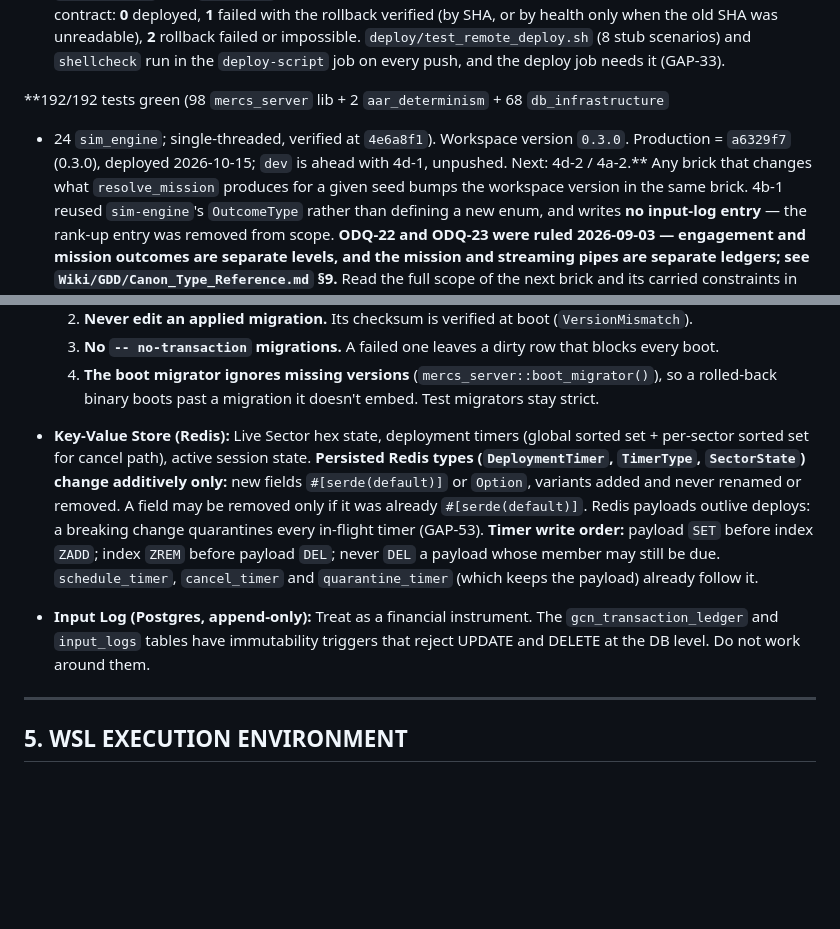
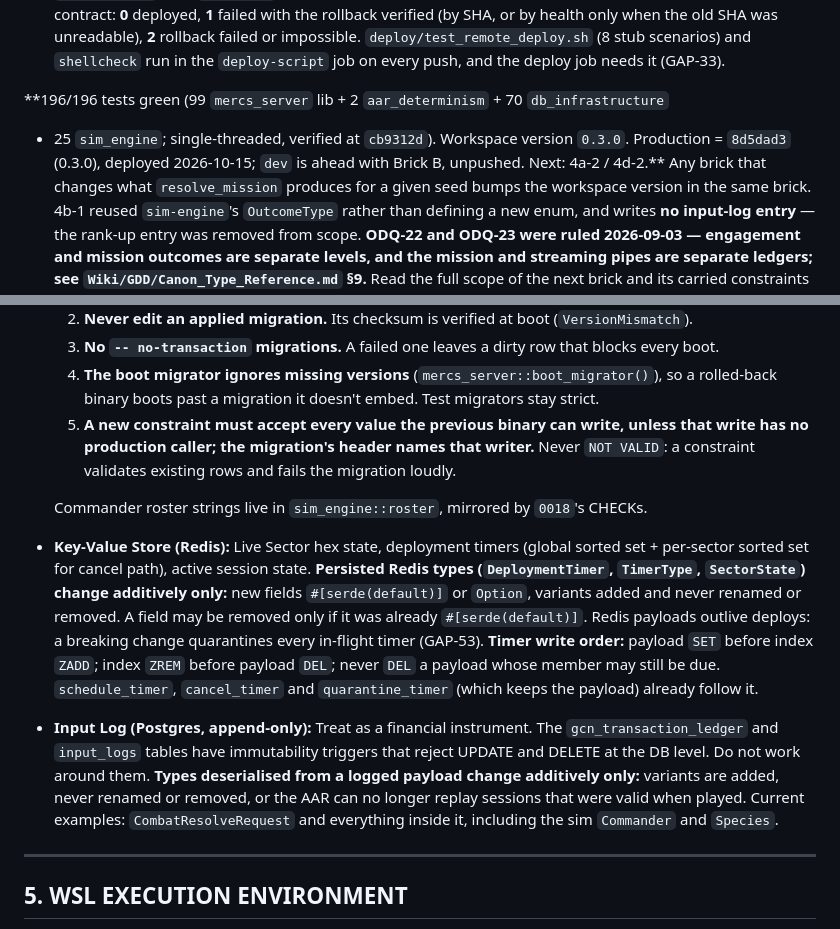
Before and after one commit to SoloXanderSOL/mercs_and_mines, a Markdown page: CLAUDE.md, 2 parts joined by grey strips. Drawn GitHub-style; blank space fills up the shorter version.

Commit message:
docs(claude-md): Brick B status, migration rule 5, logged-payload types additive only
Co-Authored-By: Claude Opus 5.5 <noreply@anthropic.com>

```diff
--- a/CLAUDE.md
+++ b/CLAUDE.md
@@ -109,10 +109,10 @@ As of 2026-10-15:
   scenarios) and `shellcheck` run in the `deploy-script` job on every push, and the deploy
   job needs it (GAP-33).
 
-**192/192 tests green (98 `mercs_server` lib + 2 `aar_determinism` + 68 `db_infrastructure`
-+ 24 `sim_engine`; single-threaded, verified at `4e6a8f1`). Workspace version `0.3.0`.
-Production = `a6329f7` (0.3.0), deployed 2026-10-15; `dev` is ahead with 4d-1, unpushed.
-Next: 4d-2 / 4a-2.** Any brick that changes what `resolve_mission` produces for
+**196/196 tests green (99 `mercs_server` lib + 2 `aar_determinism` + 70 `db_infrastructure`
++ 25 `sim_engine`; single-threaded, verified at `cb9312d`). Workspace version `0.3.0`.
+Production = `8d5dad3` (0.3.0), deployed 2026-10-15; `dev` is ahead with Brick B, unpushed.
+Next: 4a-2 / 4d-2.** Any brick that changes what `resolve_mission` produces for
 a given seed bumps the workspace version in the same brick. 4b-1 reused `sim-engine`'s `OutcomeType` rather than
 defining a new enum, and writes **no input-log entry** — the rank-up entry was removed
 from scope. **ODQ-22 and ODQ-23 were ruled 2026-09-03 — engagement and mission outcomes
@@ -242,6 +242,11 @@ begins.
      blocks every boot.
   4. **The boot migrator ignores missing versions** (`mercs_server::boot_migrator()`), so a
      rolled-back binary boots past a migration it doesn't embed. Test migrators stay strict.
+  5. **A new constraint must accept every value the previous binary can write, unless that
+     write has no production caller; the migration's header names that writer.** Never
+     `NOT VALID`: a constraint validates existing rows and fails the migration loudly.
+
+  Commander roster strings live in `sim_engine::roster`, mirrored by `0018`'s CHECKs.
 
 * **Key-Value Store (Redis):** Live Sector hex state, deployment timers (global sorted
   set + per-sector sorted set for cancel path), active session state. **Persisted Redis
@@ -255,7 +260,11 @@ begins.
 
 * **Input Log (Postgres, append-only):** Treat as a financial instrument. The
   `gcn_transaction_ledger` and `input_logs` tables have immutability triggers that
-  reject UPDATE and DELETE at the DB level. Do not work around them.
+  reject UPDATE and DELETE at the DB level. Do not work around them. **Types deserialised
+  from a logged payload change additively only:** variants are added, never renamed or
+  removed, or the AAR can no longer replay sessions that were valid when played. Current
+  examples: `CombatResolveRequest` and everything inside it, including the sim `Commander`
+  and `Species`.
 
 ---
 
```
